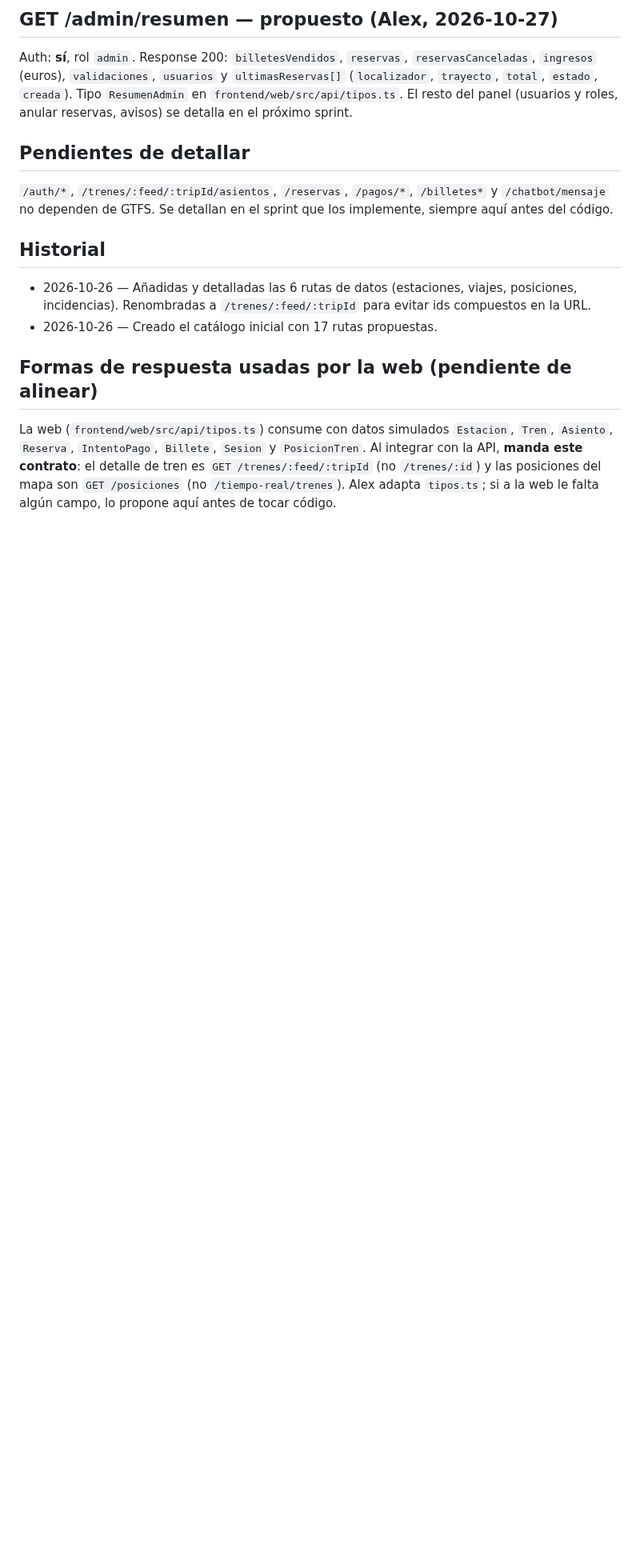
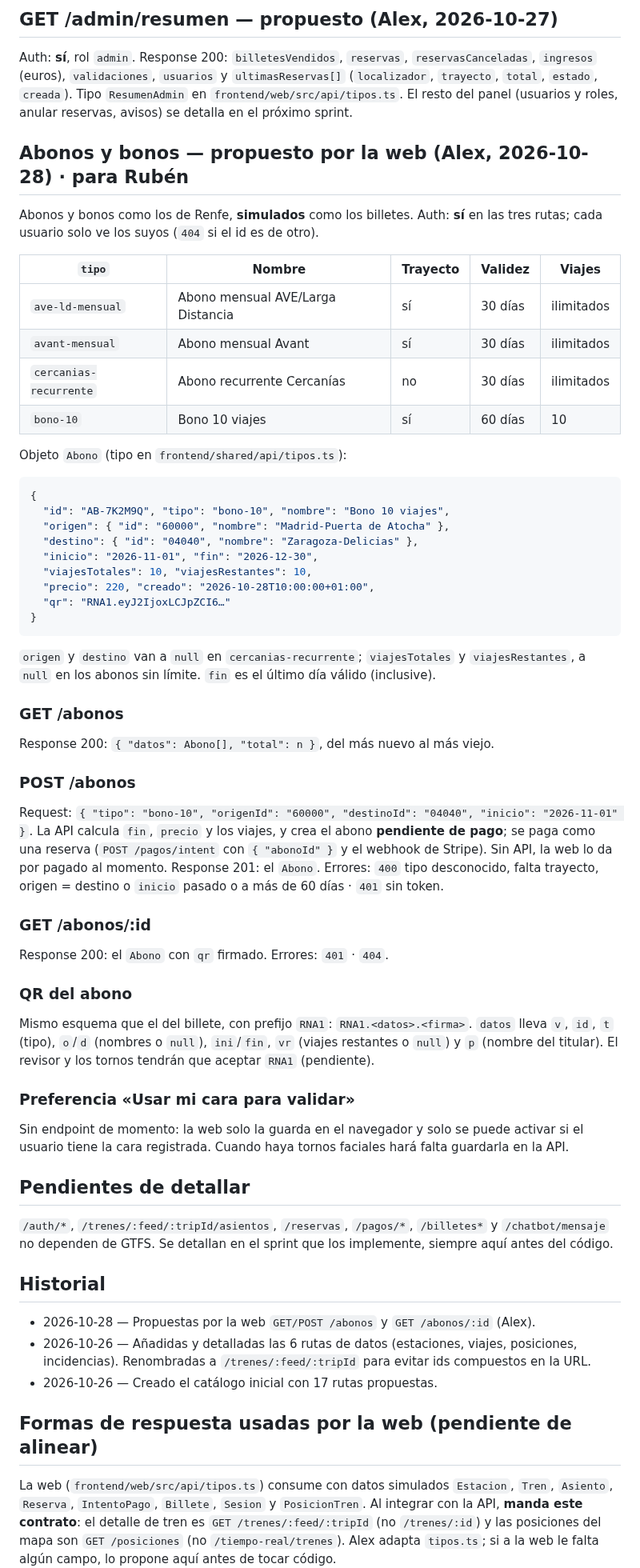
Before and after one commit to Alex-Oses/renfe-app, a Markdown page: obsidian/02-contratos-api/endpoints.md, the part around one of its changes. Shown at 80% size. GitHub-like rendering; blank space fills up the shorter version.

Commit message:
docs(vault): propone los endpoints de abonos y bonos
La web propone GET y POST /abonos y GET /abonos/:id, con tipos, validez,
viajes restantes y el QR firmado con prefijo RNA1.

````diff
--- a/obsidian/02-contratos-api/endpoints.md
+++ b/obsidian/02-contratos-api/endpoints.md
@@ -451,6 +454,63 @@ Auth: **sí**, rol `admin`. Response 200: `billetesVendidos`, `reservas`, `reser
 `total`, `estado`, `creada`). Tipo `ResumenAdmin` en `frontend/web/src/api/tipos.ts`. El resto del
 panel (usuarios y roles, anular reservas, avisos) se detalla en el próximo sprint.
 
+## Abonos y bonos — propuesto por la web (Alex, 2026-10-28) · para Rubén
+
+Abonos y bonos como los de Renfe, **simulados** como los billetes. Auth: **sí** en las tres rutas;
+cada usuario solo ve los suyos (`404` si el id es de otro).
+
+| `tipo` | Nombre | Trayecto | Validez | Viajes |
+|---|---|---|---|---|
+| `ave-ld-mensual` | Abono mensual AVE/Larga Distancia | sí | 30 días | ilimitados |
+| `avant-mensual` | Abono mensual Avant | sí | 30 días | ilimitados |
+| `cercanias-recurrente` | Abono recurrente Cercanías | no | 30 días | ilimitados |
+| `bono-10` | Bono 10 viajes | sí | 60 días | 10 |
+
+Objeto `Abono` (tipo en `frontend/shared/api/tipos.ts`):
+
+```json
+{
+  "id": "AB-7K2M9Q", "tipo": "bono-10", "nombre": "Bono 10 viajes",
+  "origen": { "id": "60000", "nombre": "Madrid-Puerta de Atocha" },
+  "destino": { "id": "04040", "nombre": "Zaragoza-Delicias" },
+  "inicio": "2026-11-01", "fin": "2026-12-30",
+  "viajesTotales": 10, "viajesRestantes": 10,
+  "precio": 220, "creado": "2026-10-28T10:00:00+01:00",
+  "qr": "RNA1.eyJ2IjoxLCJpZCI6…"
+}
+```
+
+`origen` y `destino` van a `null` en `cercanias-recurrente`; `viajesTotales` y `viajesRestantes`,
+a `null` en los abonos sin límite. `fin` es el último día válido (inclusive).
+
+### GET /abonos
+
+Response 200: `{ "datos": Abono[], "total": n }`, del más nuevo al más viejo.
+
+### POST /abonos
+
+Request: `{ "tipo": "bono-10", "origenId": "60000", "destinoId": "04040", "inicio": "2026-11-01" }`.
+La API calcula `fin`, `precio` y los viajes, y crea el abono **pendiente de pago**; se paga como
+una reserva (`POST /pagos/intent` con `{ "abonoId" }` y el webhook de Stripe). Sin API, la web lo
+da por pagado al momento. Response 201: el `Abono`.
+Errores: `400` tipo desconocido, falta trayecto, origen = destino o `inicio` pasado o a más de 60
+días · `401` sin token.
+
+### GET /abonos/:id
+
+Response 200: el `Abono` con `qr` firmado. Errores: `401` · `404`.
+
+### QR del abono
+
+Mismo esquema que el del billete, con prefijo `RNA1`: `RNA1.<datos>.<firma>`. `datos` lleva
+`v`, `id`, `t` (tipo), `o`/`d` (nombres o `null`), `ini`/`fin`, `vr` (viajes restantes o `null`)
+y `p` (nombre del titular). El revisor y los tornos tendrán que aceptar `RNA1` (pendiente).
+
+### Preferencia «Usar mi cara para validar»
+
+Sin endpoint de momento: la web solo la guarda en el navegador y solo se puede activar si el
+usuario tiene la cara registrada. Cuando haya tornos faciales hará falta guardarla en la API.
+
 ## Pendientes de detallar
 
 `/auth/*`, `/trenes/:feed/:tripId/asientos`, `/reservas`, `/pagos/*`, `/billetes*` y `/chatbot/mensaje`
@@ -458,6 +518,7 @@ no dependen de GTFS. Se detallan en el sprint que los implemente, siempre aquí
 
 ## Historial
 
+- 2026-10-28 — Propuestas por la web `GET/POST /abonos` y `GET /abonos/:id` (Alex).
 - 2026-10-26 — Añadidas y detalladas las 6 rutas de datos (estaciones, viajes, posiciones, incidencias).
   Renombradas a `/trenes/:feed/:tripId` para evitar ids compuestos en la URL.
 - 2026-10-26 — Creado el catálogo inicial con 17 rutas propuestas.
````
Also changed, not shown: other parts of obsidian/02-contratos-api/endpoints.md (+3 -0 lines).
